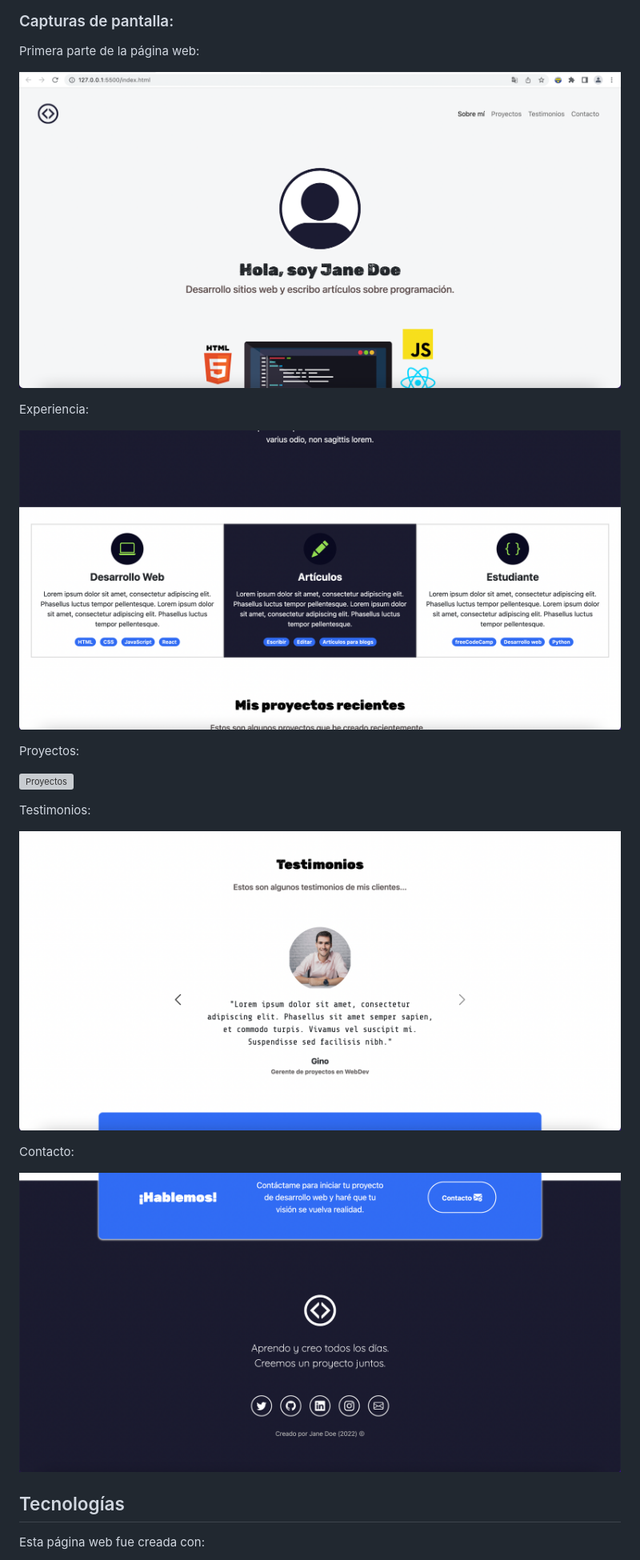
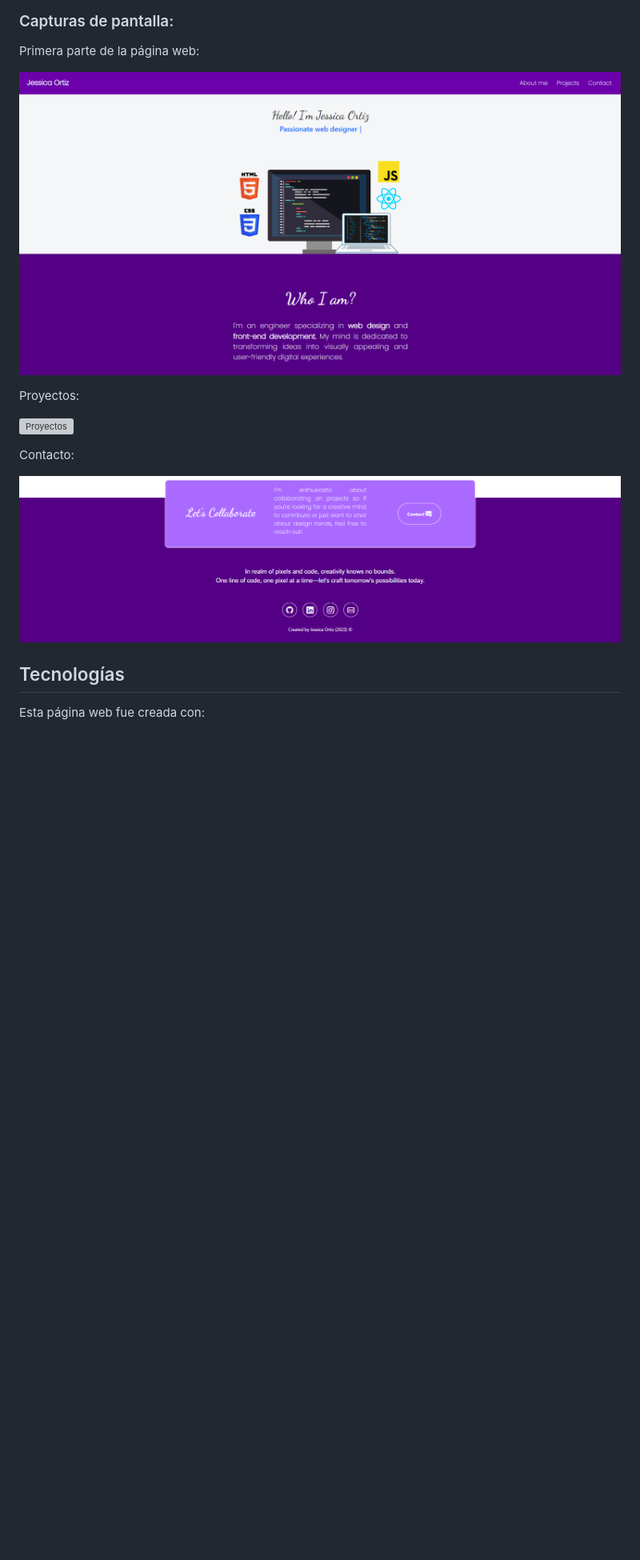
Before and after one commit to MOONeeS0408/Portafolio, a Markdown page: README.md, the part around one of its changes. Shown at 80% size. GitHub-like rendering; pictures changed too: imagenes/screenshot1.png, imagenes/screenshot5.png; blank space fills up the shorter version; grey boxes are pictures that could not be loaded.

Commit message:
Portafolio: Customization
Change on button style, footer and README.md

```diff
--- a/README.md
+++ b/README.md
@@ -12,17 +46,10 @@ Primera parte de la página web:
 
 ![Primera parte de la página web](imagenes/screenshot1.png)
 
-Experiencia:
-
-![Experiencia](imagenes/screenshot2.png)
-
 Proyectos:
 
 ![Proyectos](imagenes/screenshot3.png)
 
-Testimonios:
-
-![Testimonios](imagenes/screenshot4.png)
 
 Contacto:
 
```
Also changed, not shown: other parts of README.md (+37 -3 lines), imagenes/PersonalWebsite.png (added), 3 other files.
